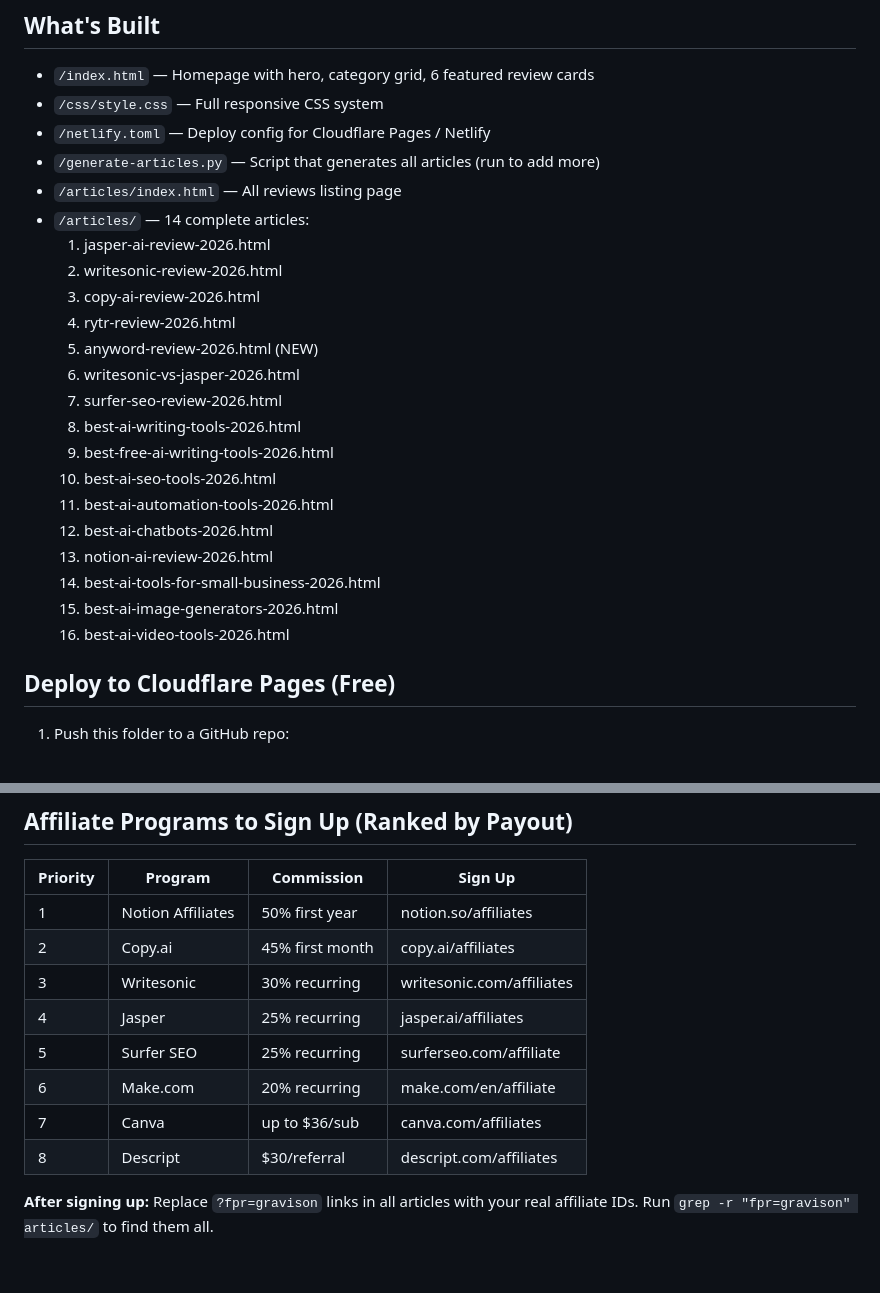
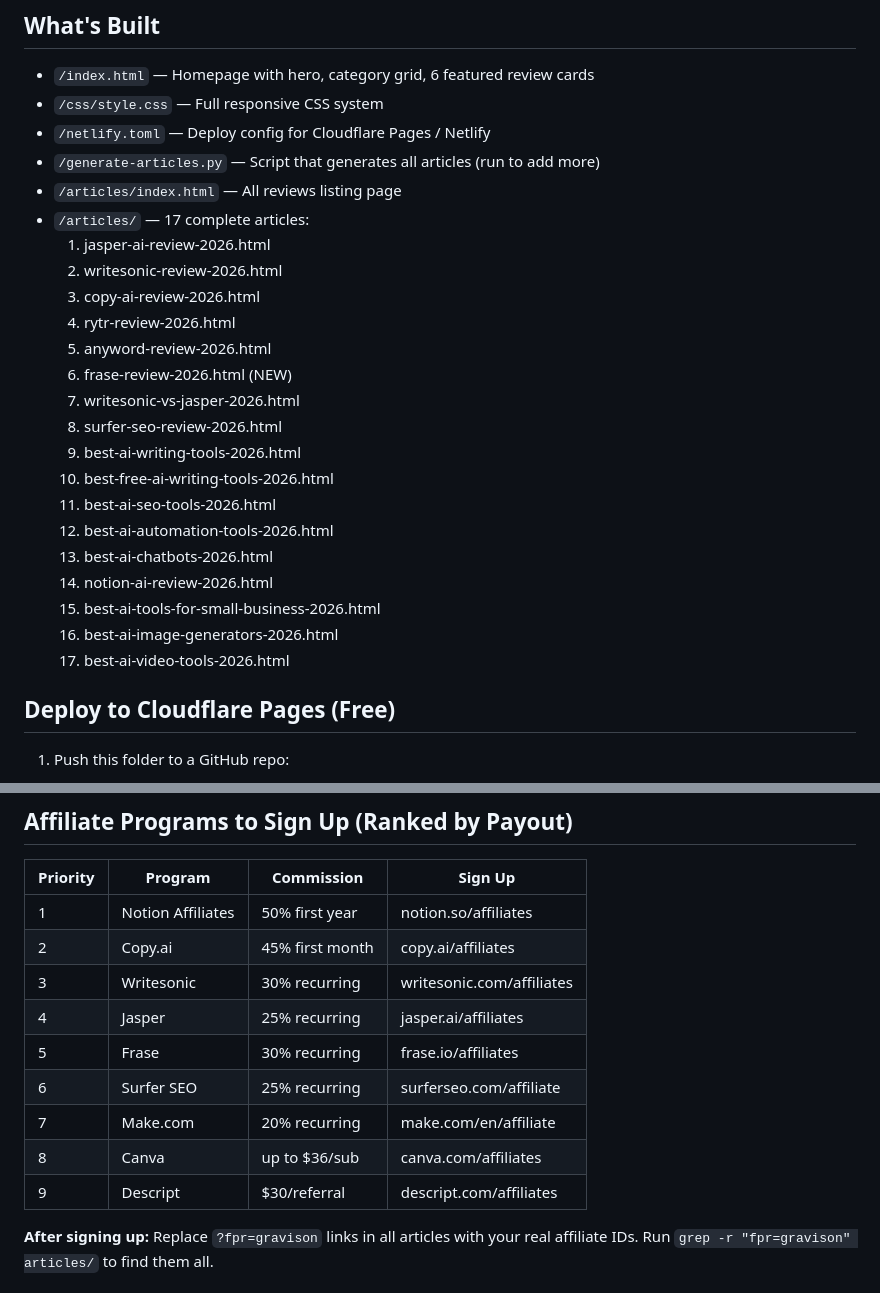
Before and after one commit to Gravison-Group/aitoolreviews, a Markdown page: STATUS.md, 2 parts joined by grey strips. GitHub-like rendering.

Commit message:
Update STATUS.md with Frase review and affiliate program

```diff
--- a/STATUS.md
+++ b/STATUS.md
@@ -10,23 +10,24 @@
 - `/netlify.toml` — Deploy config for Cloudflare Pages / Netlify
 - `/generate-articles.py` — Script that generates all articles (run to add more)
 - `/articles/index.html` — All reviews listing page
-- `/articles/` — 14 complete articles:
+- `/articles/` — 17 complete articles:
   1. jasper-ai-review-2026.html
   2. writesonic-review-2026.html
   3. copy-ai-review-2026.html
   4. rytr-review-2026.html
-  5. anyword-review-2026.html (NEW)
-  6. writesonic-vs-jasper-2026.html
-  7. surfer-seo-review-2026.html
-  8. best-ai-writing-tools-2026.html
-  9. best-free-ai-writing-tools-2026.html
-  10. best-ai-seo-tools-2026.html
-  11. best-ai-automation-tools-2026.html
-  12. best-ai-chatbots-2026.html
-  13. notion-ai-review-2026.html
-  14. best-ai-tools-for-small-business-2026.html
-  15. best-ai-image-generators-2026.html
-  16. best-ai-video-tools-2026.html
+  5. anyword-review-2026.html
+  6. frase-review-2026.html (NEW)
+  7. writesonic-vs-jasper-2026.html
+  8. surfer-seo-review-2026.html
+  9. best-ai-writing-tools-2026.html
+  10. best-free-ai-writing-tools-2026.html
+  11. best-ai-seo-tools-2026.html
+  12. best-ai-automation-tools-2026.html
+  13. best-ai-chatbots-2026.html
+  14. notion-ai-review-2026.html
+  15. best-ai-tools-for-small-business-2026.html
+  16. best-ai-image-generators-2026.html
+  17. best-ai-video-tools-2026.html
 
 ## Deploy to Cloudflare Pages (Free)
 
@@ -55,10 +56,11 @@
 | 2 | Copy.ai | 45% first month | copy.ai/affiliates |
 | 3 | Writesonic | 30% recurring | writesonic.com/affiliates |
 | 4 | Jasper | 25% recurring | jasper.ai/affiliates |
-| 5 | Surfer SEO | 25% recurring | surferseo.com/affiliate |
-| 6 | Make.com | 20% recurring | make.com/en/affiliate |
-| 7 | Canva | up to $36/sub | canva.com/affiliates |
-| 8 | Descript | $30/referral | descript.com/affiliates |
+| 5 | Frase | 30% recurring | frase.io/affiliates |
+| 6 | Surfer SEO | 25% recurring | surferseo.com/affiliate |
+| 7 | Make.com | 20% recurring | make.com/en/affiliate |
+| 8 | Canva | up to $36/sub | canva.com/affiliates |
+| 9 | Descript | $30/referral | descript.com/affiliates |
 
 **After signing up:** Replace `?fpr=gravison` links in all articles with your real affiliate IDs. Run `grep -r "fpr=gravison" articles/` to find them all.
 
```
